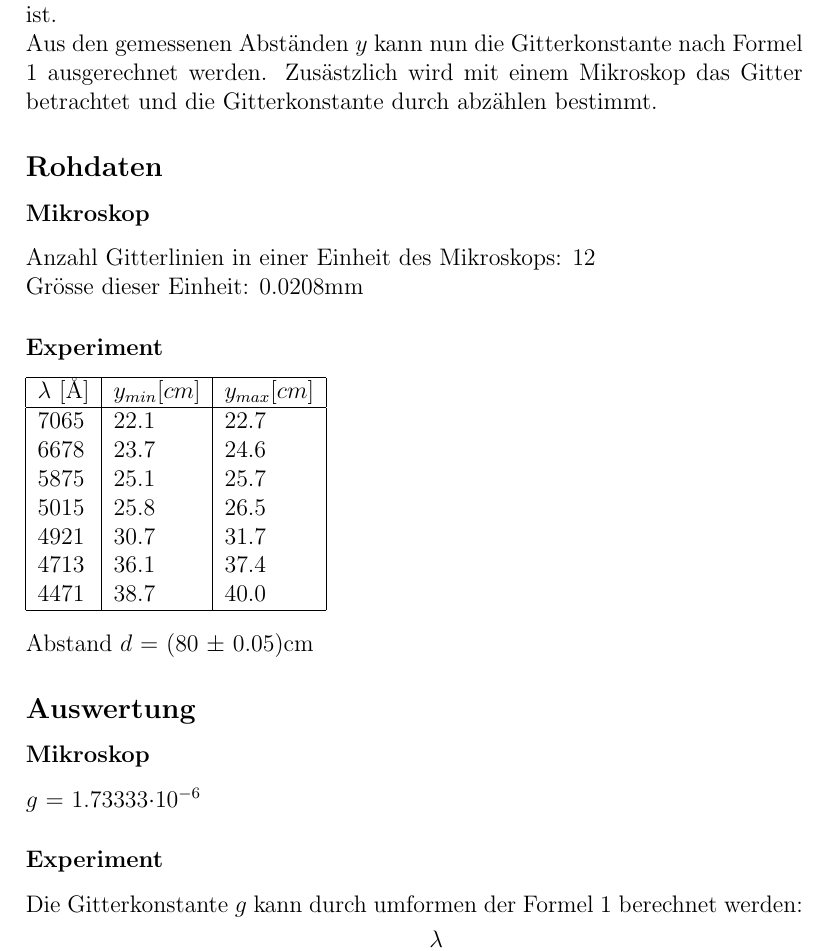
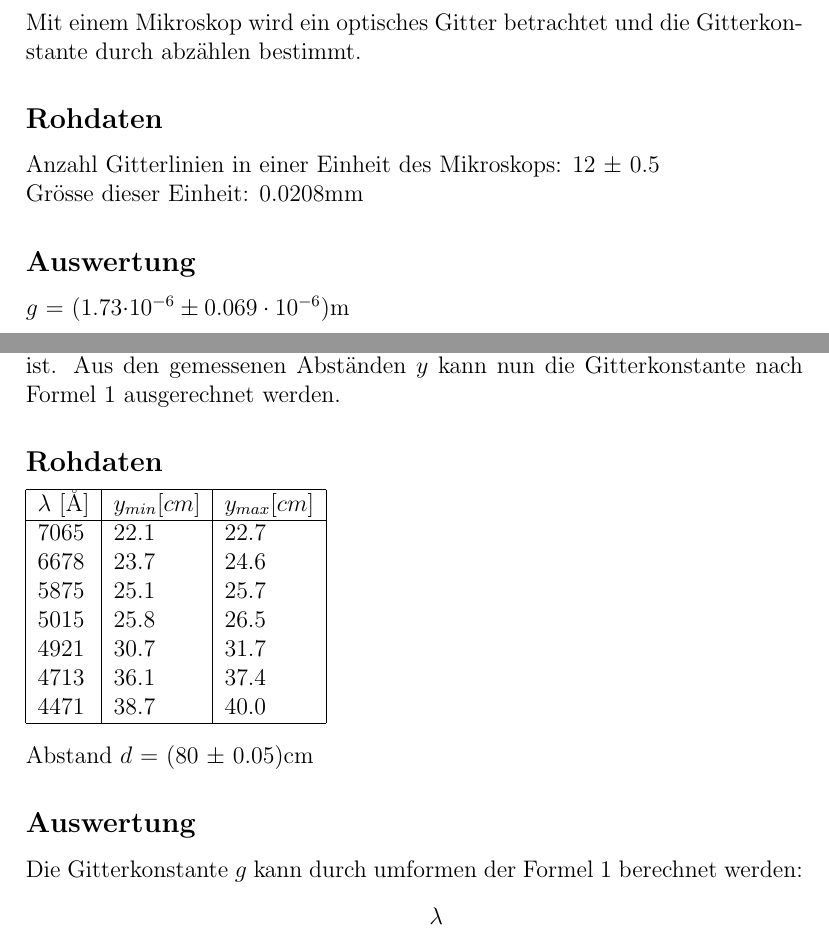
Before and after one commit to SpecialTaskForce/Praktikum-Physik, a LaTeX document (4/Beugung.tex): part of page 3 of 5 before the commit and two parts of pages 2 and 4 of 5 after it, the two joined at a grey line, cut so that both start at the same text. Compiled offline with pdfLaTeX.

Commit message:
split experiment 1

```diff
--- a/4/Beugung.tex
+++ b/4/Beugung.tex
@@ -46,6 +46,24 @@ Die Frequenz ist gegeben durch
 % Experiment 1
 %%
 \section*{Experiment I}
+% Aufbau und Ablauf
+\subsection*{Aufbau und Ablauf}
+Mit einem Mikroskop wird ein optisches Gitter betrachtet und die Gitterkonstante durch abz\"ahlen bestimmt.
+
+% Rohdaten
+\subsection*{Rohdaten}
+Anzahl Gitterlinien in einer Einheit des Mikroskops: 12 $\pm$ 0.5
+
+Gr\"osse dieser Einheit: 0.0208mm
+
+% Auswertung
+\subsection*{Auswertung}
+$g$ = (1.73$\cdot 10^{-6} \pm 0.069\cdot 10^{-6})$m
+
+%%
+% Experiment 2
+%%
+\section*{Experiment II}
 
 % Aufbau und Ablauf
 \subsection*{Aufbau und Ablauf}
@@ -55,18 +73,10 @@ Die Frequenz ist gegeben durch
 
 Eine Heliumlampe wird auf einer Schiene direkt vor eine senkrecht zu Schiene stehende, beleuchtete Skala montiert. Etwas entfernt von der Lampe wird auf der Schiene ein optisches Gitter so montiert, dass ein Betrachter durch das Gitter die Lampe und dahinter die Skala sehen kann.
 
-Der Betrachter (Simon) sieht nun durch das Gitter auf die Skala und sollte darauf mehrere farbige Beugungslinien sehen. Um die Abstand $y$ der Linien besser bestimmen zu k\"onnen f\"ahrt ein Gehilfe (Mirco) mit der Spitze eines Kugelschreibers \"uber die Skala bis sich diese mit einer der Beugungslinien \"uberlagert, was der Betrachter bekannt gibt. Da sich die Position der Beugungslinien je nach Blickwinkel des Betrachters ver\"andern kann wird jeweils der minimale und der maximale Abstand gemessen der gerade noch sichtbar ist.
-
-Aus den gemessenen Abst\"anden $y$ kann nun die Gitterkonstante nach Formel \ref{eq:g} ausgerechnet werden. Zus\"astzlich wird mit einem Mikroskop das Gitter betrachtet und die Gitterkonstante durch abz\"ahlen bestimmt.
+Der Betrachter (Simon) sieht nun durch das Gitter auf die Skala und sollte darauf mehrere farbige Beugungslinien sehen. Um die Abstand $y$ der Linien besser bestimmen zu k\"onnen f\"ahrt ein Gehilfe (Mirco) mit der Spitze eines Kugelschreibers \"uber die Skala bis sich diese mit einer der Beugungslinien \"uberlagert, was der Betrachter bekannt gibt. Da sich die Position der Beugungslinien je nach Blickwinkel des Betrachters ver\"andern kann wird jeweils der minimale und der maximale Abstand gemessen der gerade noch sichtbar ist. Aus den gemessenen Abst\"anden $y$ kann nun die Gitterkonstante nach Formel \ref{eq:g} ausgerechnet werden.
 
 % Rohdaten
 \subsection*{Rohdaten}
-\subsubsection*{Mikroskop}
-Anzahl Gitterlinien in einer Einheit des Mikroskops: 12
-
-Gr\"osse dieser Einheit: 0.0208mm
-
-\subsubsection*{Experiment}
 \begin{tabular}{|l|l|l|}
 \hline
 $\lambda$ [\AA]&$y_{min} [cm]$&$y_{max} [cm]$\\
@@ -85,10 +95,6 @@ Abstand $d$ = (80 $\pm$ 0.05)cm
 
 % Auswertung
 \subsection*{Auswertung}
-\subsubsection*{Mikroskop}
-$g$ = 1.73333$\cdot 10^{-6}$
-
-\subsubsection*{Experiment}
 Die Gitterkonstante $g$ kann durch umformen der Formel \ref{eq:g} berechnet werden:
 \[ g = \frac{\lambda}{sin(tan^{-1}(\frac{y}{d}))} \]
 
```
Also changed, not shown: 4/Beugung.tex (6 more changed lines).
